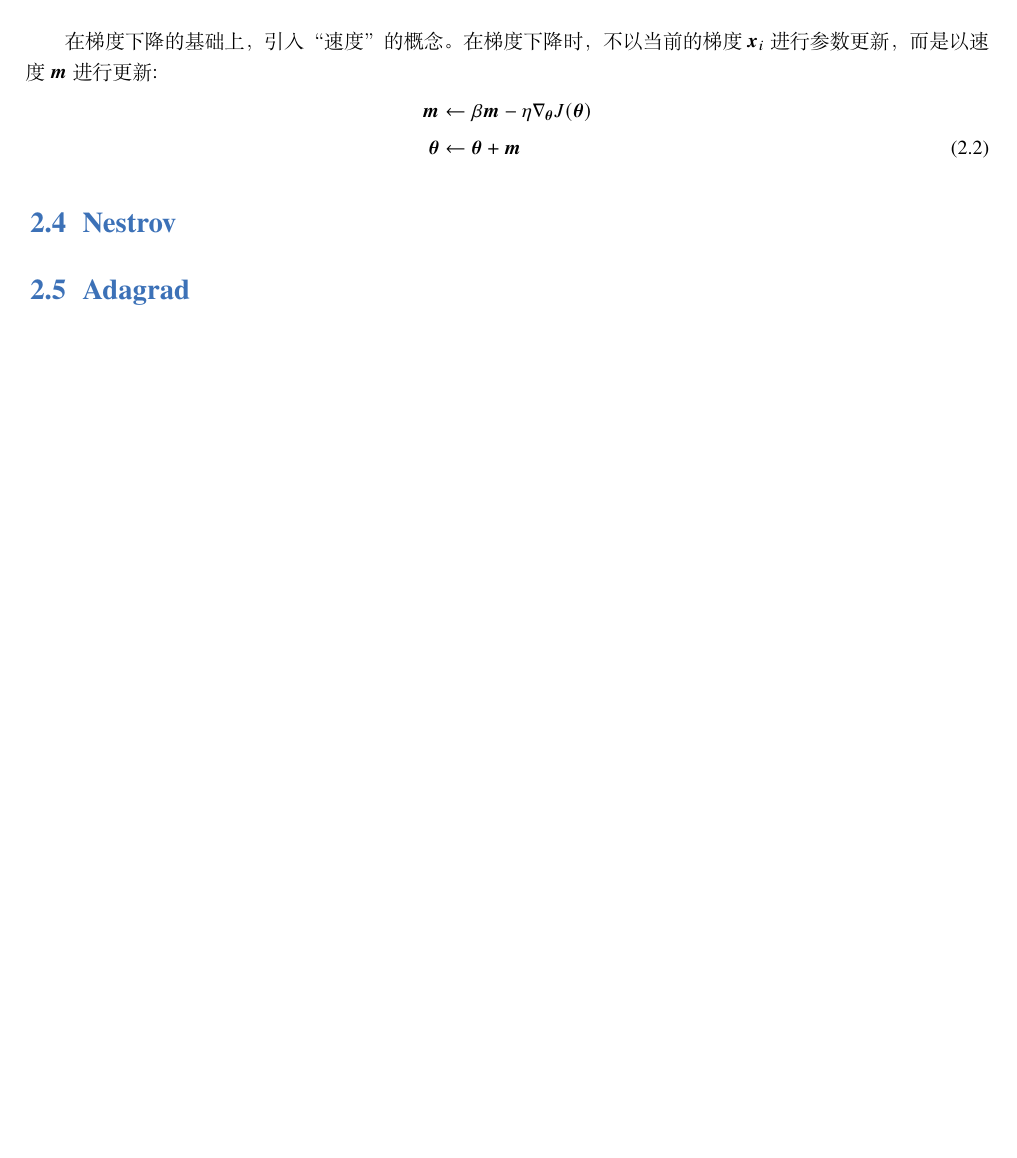
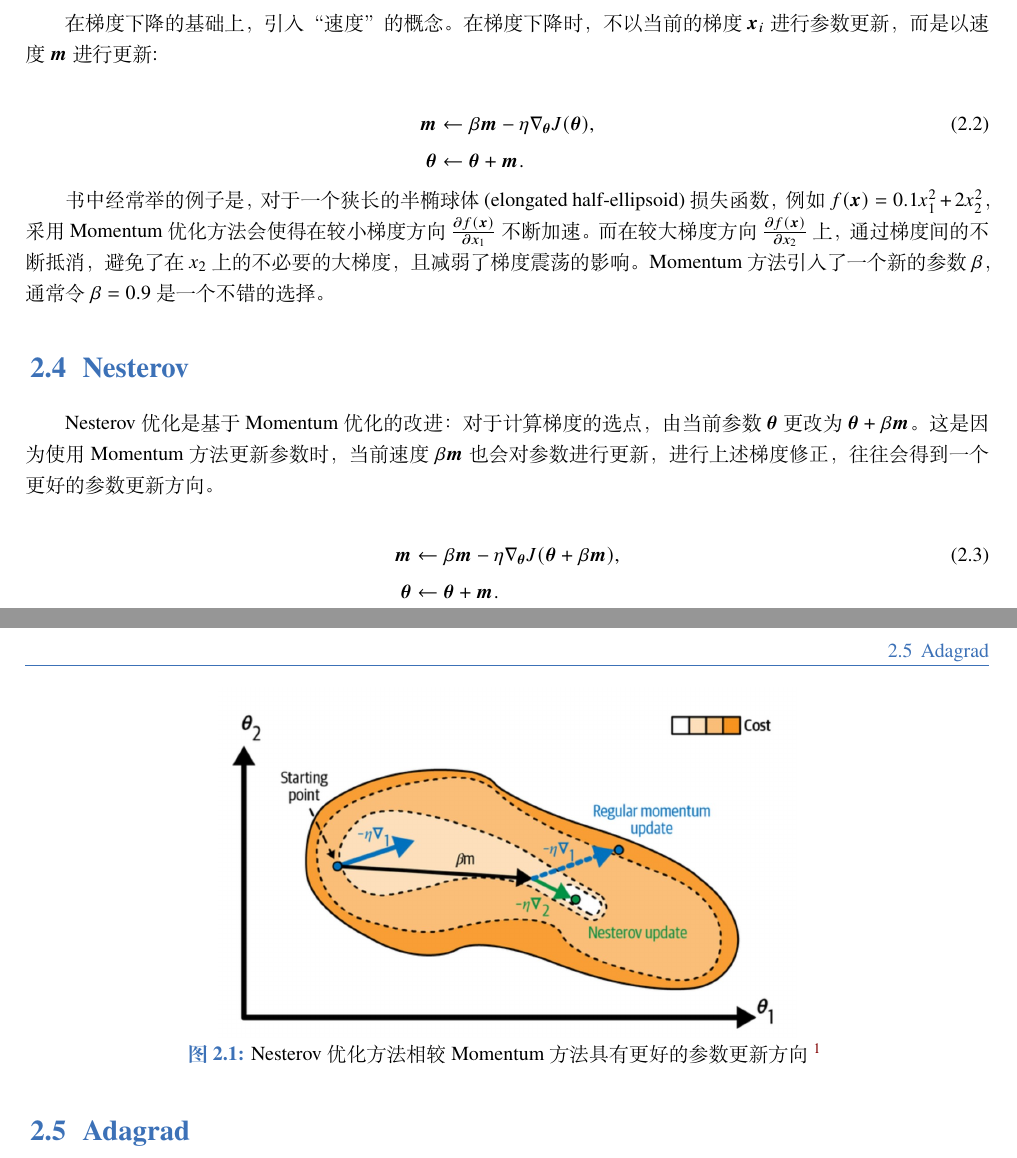
Before and after one commit to RunfengZhang/MachineLearningBook, a LaTeX book (machine_learning.tex): part of page 5 of 30 before the commit and two parts of pages 5 and 6 of 31 after it, the two joined at a grey line, cut so that both start at the same text, the shorter picture padded with empty space. Compiled offline with XeLaTeX; a missing font is replaced by an installed copy or a similar font.

Commit message:
nesterov

```diff
--- a/machine_learning.tex
+++ b/machine_learning.tex
@@ -60,14 +60,31 @@
 
 \section{Momentum}
 在梯度下降的基础上，引入“速度”的概念。在梯度下降时，不以当前的梯度${\bm{x}_{i}}$进行参数更新，而是以速度${\bm{m}}$进行更新:
+
 \begin{align}
   \label{momentum}
-  \bm{m} &\leftarrow \beta\bm{m} - \eta\nabla_{\bm{\theta}}{J(\bm{\theta})} \notag \\
-  \bm{\theta} &\leftarrow \bm{\theta} + \bm{m}
+  \bm{m} &\leftarrow \beta\bm{m} - \eta\nabla_{\bm{\theta}}{J(\bm{\theta})},\\
+  \bm{\theta} &\leftarrow \bm{\theta} + \bm{m}. \notag
 \end{align}
 
+书中经常举的例子是，对于一个狭长的半椭球体(elongated half-ellipsoid)损失函数，例如$f(\bm{x})=0.1x_{1}^{2}+2x_2^2$，采用Momentum优化方法会使得在较小梯度方向$\frac{\partial f(\bm{x})}{\partial x_1}$不断加速。而在较大梯度方向$\frac{\partial f(\bm{x})}{\partial x_2}$上，通过梯度间的不断抵消，避免了在$x_2$上的不必要的大梯度，且减弱了梯度震荡的影响。
+Momentum方法引入了一个新的参数$\beta$，通常令$\beta = 0.9$是一个不错的选择。
 
-\section{Nestrov}
+\section{Nesterov}
+
+Nesterov优化是基于Momentum优化的改进：对于计算梯度的选点，由当前参数$\bm{\theta}$更改为$\bm{\theta}+\beta\bm{m}$。这是因为使用Momentum方法更新参数时，当前速度$\beta\bm{m}$也会对参数进行更新，进行上述梯度修正，往往会得到一个更好的参数更新方向。
+
+\begin{align}
+  \label{nesterov}
+  \bm{m} &\leftarrow \beta\bm{m} - \eta\nabla_{\bm{\theta}}{J(\bm{\theta}+\beta\bm{m})},\\
+  \bm{\theta} &\leftarrow \bm{\theta} + \bm{m}. \notag
+\end{align}
+
+\begin{figure}[htbp]
+  \centering
+  \includegraphics[width=0.6\textwidth]{nesterov.jpg}
+  \caption{Nesterov优化方法相较Momentum方法具有更好的参数更新方向 \footnote{图片来源于\cite{geron2022hands}} \label{fig:nesterov}}
+\end{figure}
 
 \section{Adagrad}
 
```
Also changed, not shown: reference.bib (+7 -0 lines), image/nesterov.jpg (added), machine_learning.pdf.
